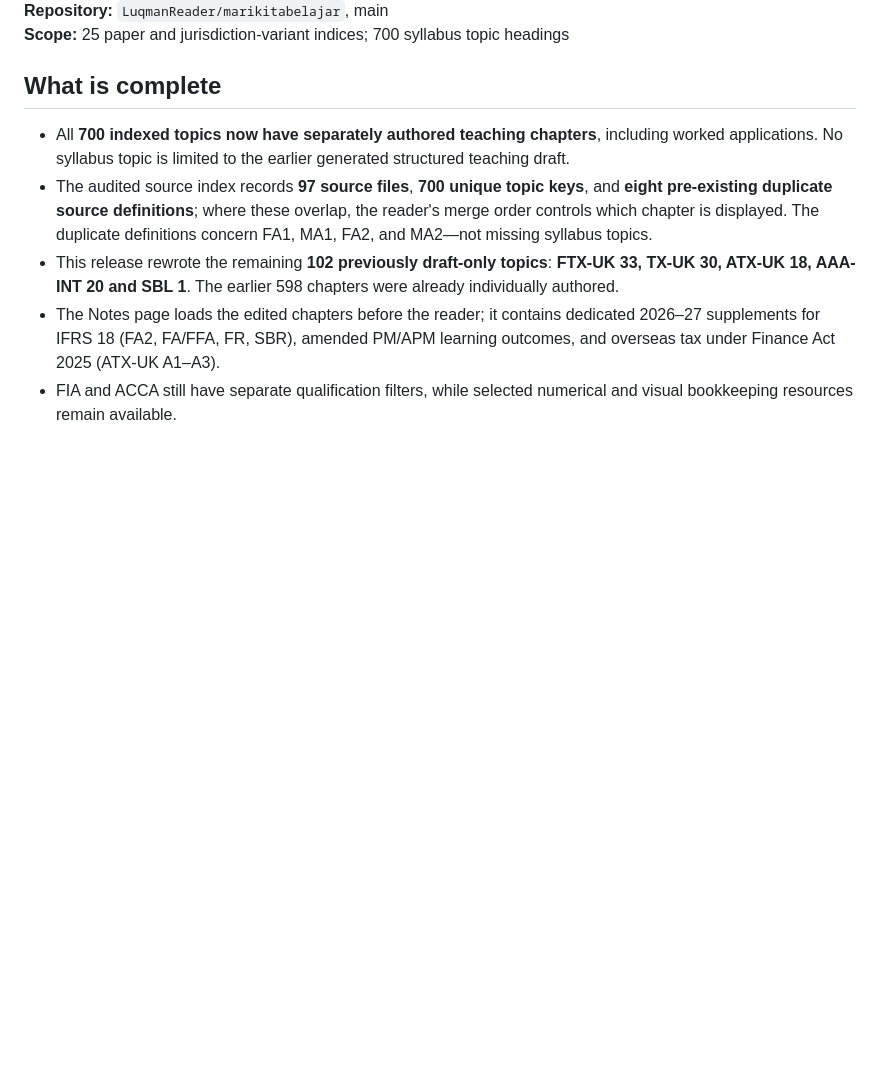
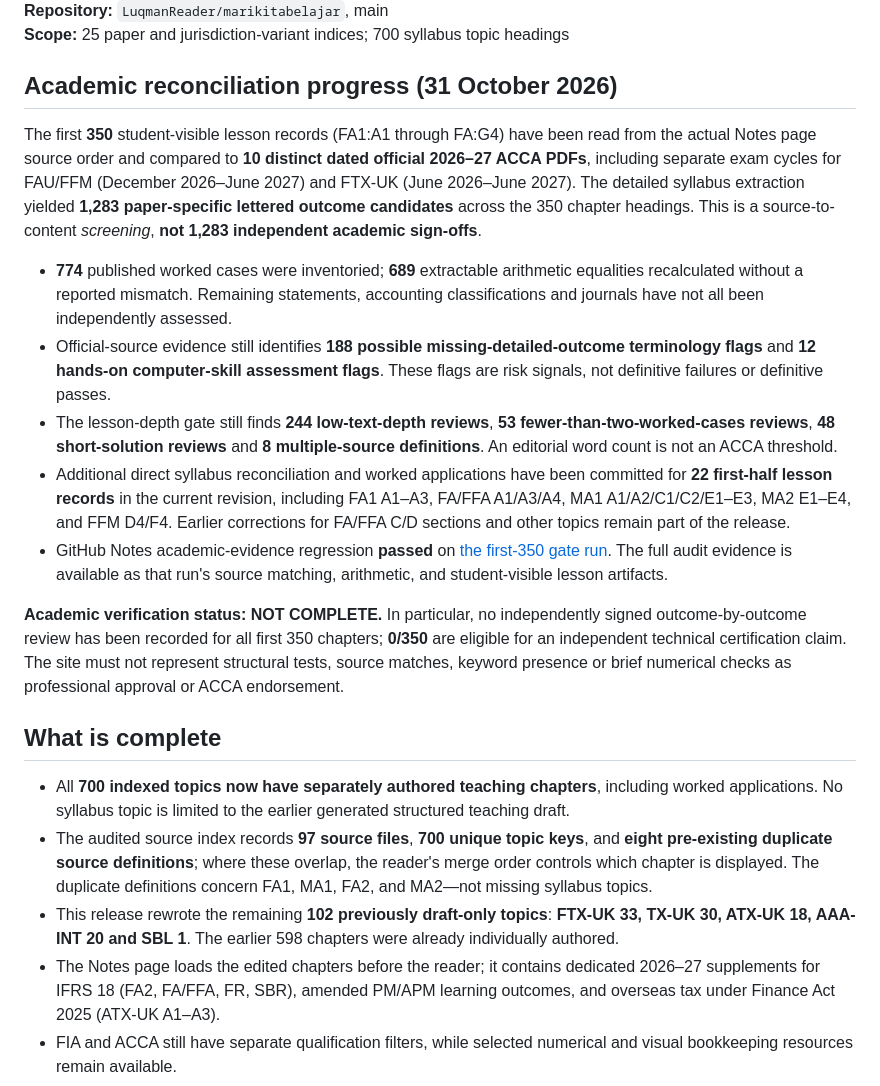
Before and after one commit to LuqmanReader/marikitabelajar, a Markdown page: TEXTBOOK_STATUS_2026-27.md, the part around one of its changes. Drawn GitHub-style; blank space fills up the shorter version.

Commit message:
Publish accurate 350-topic official source audit, unresolved learning-outcome risks and .38 release status

```diff
--- a/TEXTBOOK_STATUS_2026-27.md
+++ b/TEXTBOOK_STATUS_2026-27.md
@@ -4,5 +4,17 @@
 **Repository:** `LuqmanReader/marikitabelajar`, main
 **Scope:** 25 paper and jurisdiction-variant indices; 700 syllabus topic headings
+
+## Academic reconciliation progress (31 October 2026)
+
+The first **350** student-visible lesson records (FA1:A1 through FA:G4) have been read from the actual Notes page source order and compared to **10 distinct dated official 2026–27 ACCA PDFs**, including separate exam cycles for FAU/FFM (December 2026–June 2027) and FTX-UK (June 2026–June 2027). The detailed syllabus extraction yielded **1,283 paper-specific lettered outcome candidates** across the 350 chapter headings. This is a source-to-content *screening*, **not 1,283 independent academic sign-offs**.
+
+- **774** published worked cases were inventoried; **689** extractable arithmetic equalities recalculated without a reported mismatch. Remaining statements, accounting classifications and journals have not all been independently assessed.
+- Official-source evidence still identifies **188 possible missing-detailed-outcome terminology flags** and **12 hands-on computer-skill assessment flags**. These flags are risk signals, not definitive failures or definitive passes.
+- The lesson-depth gate still finds **244 low-text-depth reviews**, **53 fewer-than-two-worked-cases reviews**, **48 short-solution reviews** and **8 multiple-source definitions**. An editorial word count is not an ACCA threshold.
+- Additional direct syllabus reconciliation and worked applications have been committed for **22 first-half lesson records** in the current revision, including FA1 A1–A3, FA/FFA A1/A3/A4, MA1 A1/A2/C1/C2/E1–E3, MA2 E1–E4, and FFM D4/F4. Earlier corrections for FA/FFA C/D sections and other topics remain part of the release.
+- GitHub Notes academic-evidence regression **passed** on [the first-350 gate run](https://github.com/LuqmanReader/marikitabelajar/actions/runs/41191921970). The full audit evidence is available as that run's source matching, arithmetic, and student-visible lesson artifacts.
+
+**Academic verification status: NOT COMPLETE.** In particular, no independently signed outcome-by-outcome review has been recorded for all first 350 chapters; **0/350** are eligible for an independent technical certification claim. The site must not represent structural tests, source matches, keyword presence or brief numerical checks as professional approval or ACCA endorsement.
 
 ## What is complete
 
```
Also changed, not shown: other parts of TEXTBOOK_STATUS_2026-27.md (+1 -1 lines).
